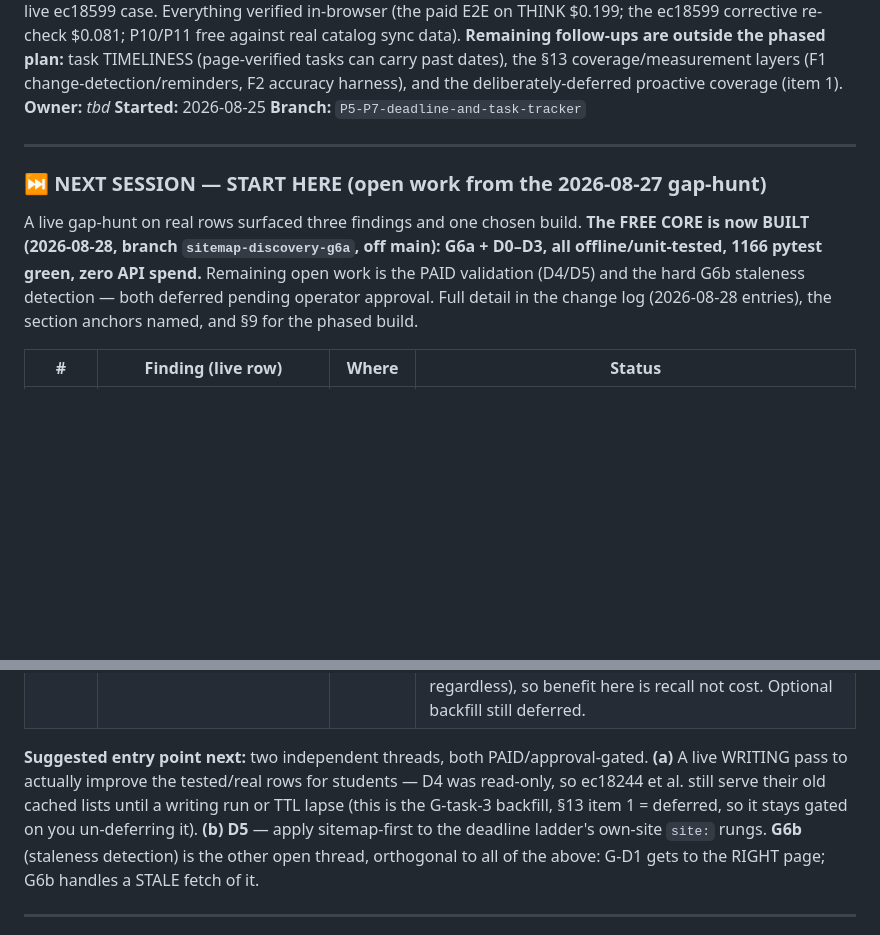
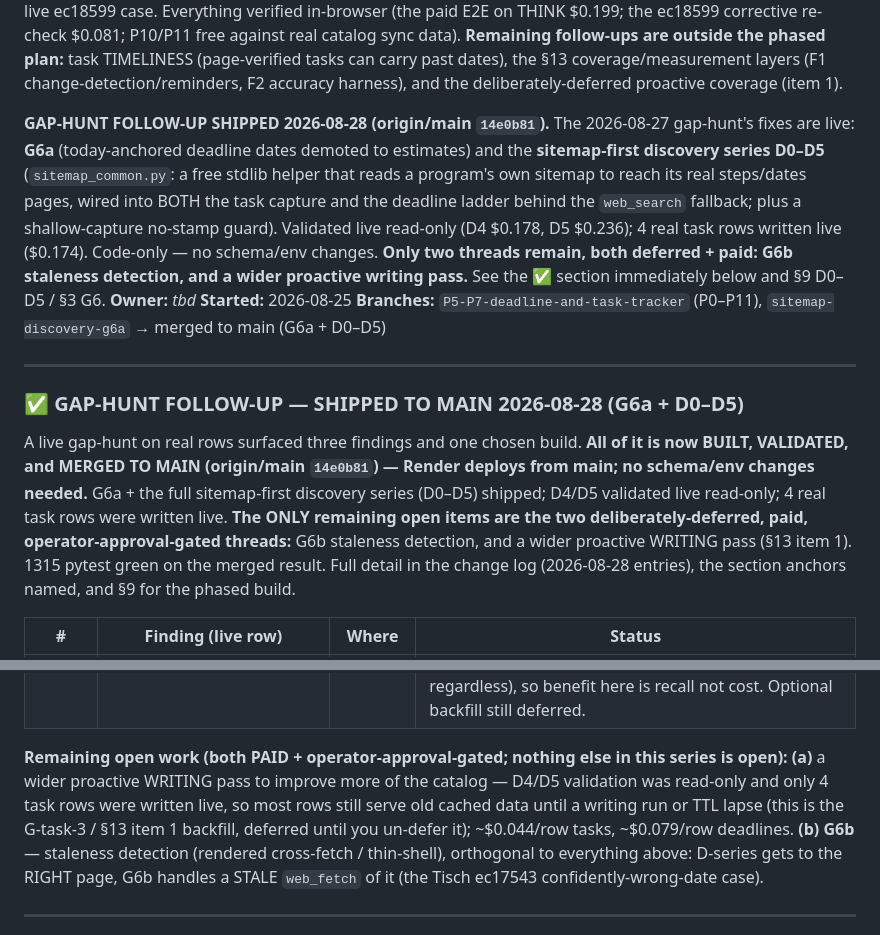
Before and after one commit to bluefeather78/wingman, a Markdown page: DEADLINE_AND_TASK_PLAN.md, 2 parts joined by grey strips. Rendered like a GitHub page; blank space fills up the shorter version.

Commit message:
Plan: mark gap-hunt follow-up (G6a + D0-D5) SHIPPED to main — done
Co-Authored-By: Claude Opus 4.8 <noreply@anthropic.com>

```diff
--- a/DEADLINE_AND_TASK_PLAN.md
+++ b/DEADLINE_AND_TASK_PLAN.md
@@ -18,17 +18,29 @@ real catalog sync data). **Remaining follow-ups are outside the phased plan:** t
 TIMELINESS (page-verified tasks can carry past dates), the §13 coverage/measurement layers
 (F1 change-detection/reminders, F2 accuracy harness), and the deliberately-deferred proactive
 coverage (item 1).
-**Owner:** _tbd_  **Started:** 2026-08-25  **Branch:** `P5-P7-deadline-and-task-tracker`
+
+**GAP-HUNT FOLLOW-UP SHIPPED 2026-08-28 (origin/main `14e0b81`).** The 2026-08-27 gap-hunt's fixes
+are live: **G6a** (today-anchored deadline dates demoted to estimates) and the **sitemap-first
+discovery series D0–D5** (`sitemap_common.py`: a free stdlib helper that reads a program's own
+sitemap to reach its real steps/dates pages, wired into BOTH the task capture and the deadline
+ladder behind the `web_search` fallback; plus a shallow-capture no-stamp guard). Validated live
+read-only (D4 $0.178, D5 $0.236); 4 real task rows written live ($0.174). Code-only — no schema/env
+changes. **Only two threads remain, both deferred + paid: G6b staleness detection, and a wider
+proactive writing pass.** See the ✅ section immediately below and §9 D0–D5 / §3 G6.
+**Owner:** _tbd_  **Started:** 2026-08-25  **Branches:** `P5-P7-deadline-and-task-tracker` (P0–P11),
+`sitemap-discovery-g6a` → merged to main (G6a + D0–D5)
 
 ---
 
-### ⏭️ NEXT SESSION — START HERE (open work from the 2026-08-27 gap-hunt)
-
-A live gap-hunt on real rows surfaced three findings and one chosen build. **The FREE CORE is now
-BUILT (2026-08-28, branch `sitemap-discovery-g6a`, off main): G6a + D0–D3, all offline/unit-tested,
-1166 pytest green, zero API spend.** Remaining open work is the PAID validation (D4/D5) and the hard
-G6b staleness detection — both deferred pending operator approval. Full detail in the change log
-(2026-08-28 entries), the section anchors named, and §9 for the phased build.
+### ✅ GAP-HUNT FOLLOW-UP — SHIPPED TO MAIN 2026-08-28 (G6a + D0–D5)
+
+A live gap-hunt on real rows surfaced three findings and one chosen build. **All of it is now BUILT,
+VALIDATED, and MERGED TO MAIN (origin/main `14e0b81`) — Render deploys from main; no schema/env
+changes needed.** G6a + the full sitemap-first discovery series (D0–D5) shipped; D4/D5 validated live
+read-only; 4 real task rows were written live. **The ONLY remaining open items are the two
+deliberately-deferred, paid, operator-approval-gated threads:** G6b staleness detection, and a wider
+proactive WRITING pass (§13 item 1). 1315 pytest green on the merged result. Full detail in the
+change log (2026-08-28 entries), the section anchors named, and §9 for the phased build.
 
 | # | Finding (live row) | Where | Status |
 |---|---|---|---|
@@ -39,13 +51,13 @@ G6b staleness detection — both deferred pending operator approval. Full detail
 | **D4** | PAID validation on 4 real rows. | §9 D4 | ✅ **DONE 2026-08-28 ($0.1781, read-only)** — proof row ec18244 fixed (furniture CTA → real $35-fee/Record-Book tasks); 0→3 page-backed on ec18676; no-sitemap control OK; SLIYS demotion-rate signal noted. A ranker bug was caught & fixed FREE first. |
 | **D5** | Deadline-ladder adoption + optional backfill. | §9 D5 | ✅ **CODE DONE + VALIDATED 2026-08-28 ($0.2358, read-only)** — sitemap fires + reaches site on all 3, no regression; search-count drop did NOT show on off-season rows (climb to rung 2 for estimation regardless), so benefit here is recall not cost. Optional backfill still deferred. |
 
-**Suggested entry point next:** two independent threads, both PAID/approval-gated. **(a)** A live
-WRITING pass to actually improve the tested/real rows for students — D4 was read-only, so ec18244
-et al. still serve their old cached lists until a writing run or TTL lapse (this is the G-task-3
-backfill, §13 item 1 = deferred, so it stays gated on you un-deferring it). **(b)** **D5** — apply
-sitemap-first to the deadline ladder's own-site `site:` rungs. **G6b** (staleness detection) is the
-other open thread, orthogonal to all of the above: G-D1 gets to the RIGHT page; G6b handles a STALE
-fetch of it.
+**Remaining open work (both PAID + operator-approval-gated; nothing else in this series is open):**
+**(a)** a wider proactive WRITING pass to improve more of the catalog — D4/D5 validation was
+read-only and only 4 task rows were written live, so most rows still serve old cached data until a
+writing run or TTL lapse (this is the G-task-3 / §13 item 1 backfill, deferred until you un-defer
+it); ~$0.044/row tasks, ~$0.079/row deadlines. **(b)** **G6b** — staleness detection (rendered
+cross-fetch / thin-shell), orthogonal to everything above: D-series gets to the RIGHT page, G6b
+handles a STALE `web_fetch` of it (the Tisch ec17543 confidently-wrong-date case).
 
 ---
 
```
